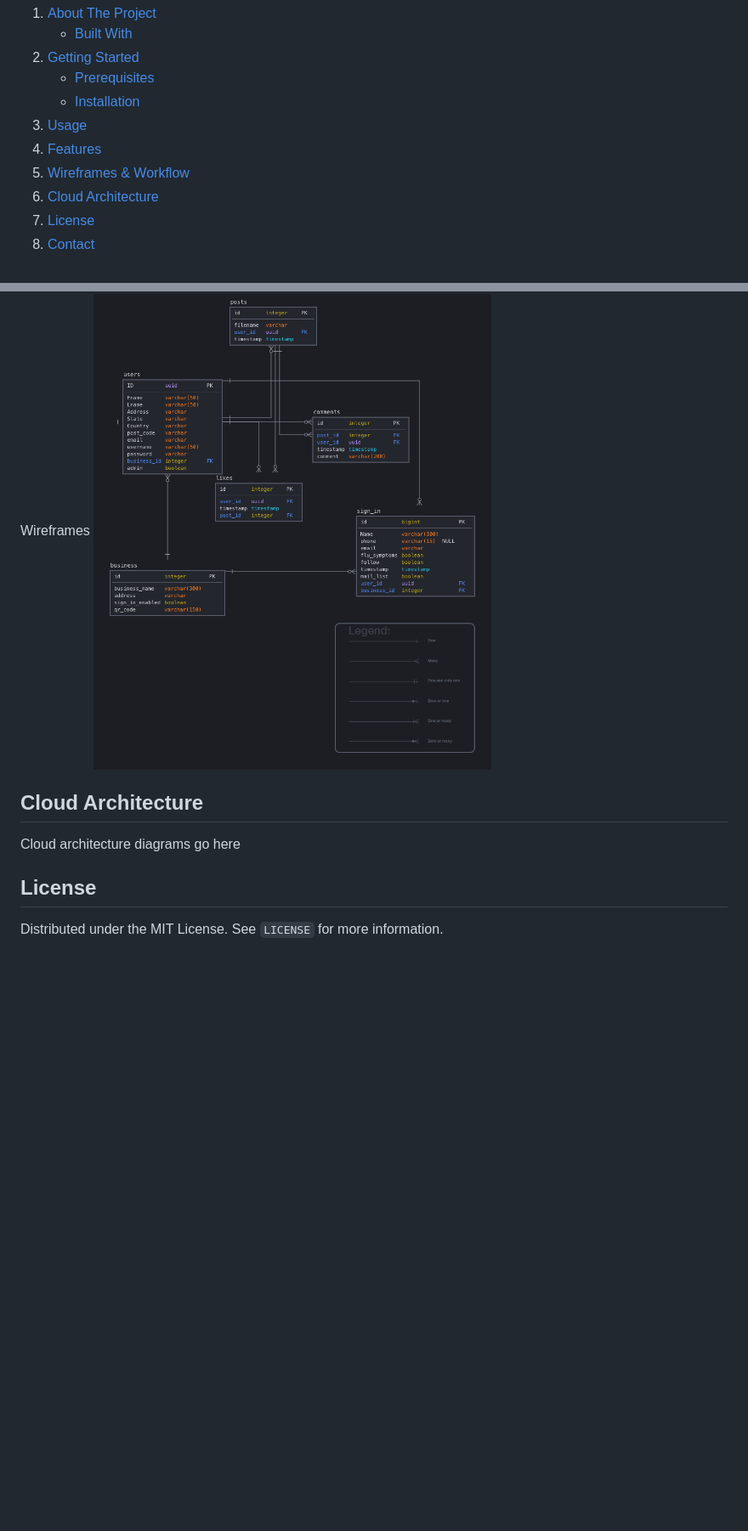
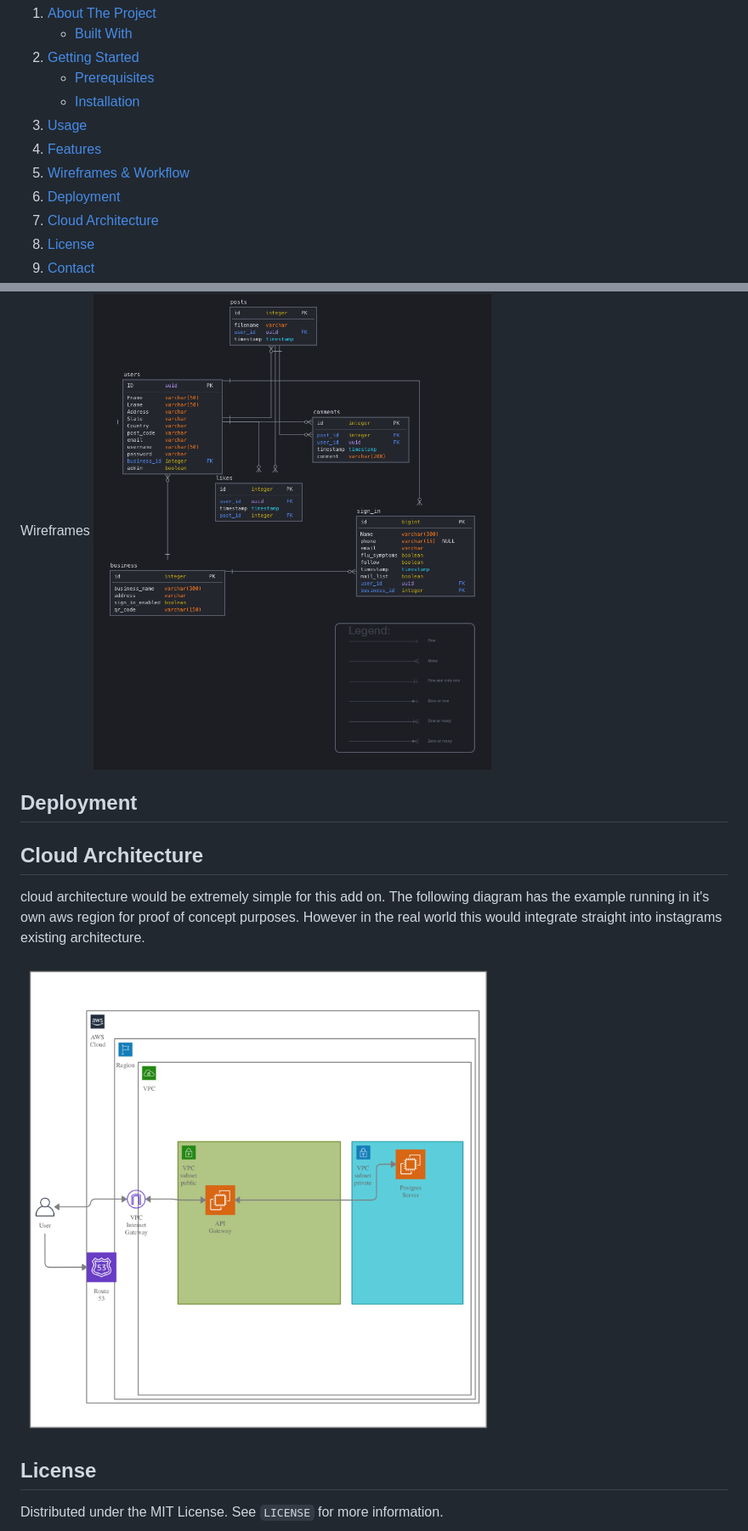
Before and after one commit to petelah/insta-sign, a Markdown page: readme.md, 2 parts joined by grey strips. Shown: that part at 85% size. Rendered like a GitHub page; pictures changed too: docs/images/cloudarch.png (added); blank space fills up the shorter version.

```diff
--- a/readme.md
+++ b/readme.md
@@ -57,6 +57,7 @@
     <li><a href="#usage">Usage</a></li>
     <li><a href="#features">Features</a></li>
     <li><a href="#wireframes">Wireframes & Workflow</a></li>
+    <li><a href="#deployment">Deployment</a></li>
     <li><a href="#arch">Cloud Architecture</a></li>
     <li><a href="#license">License</a></li>
     <li><a href="#contact">Contact</a></li>
@@ -151,12 +152,20 @@ Open your browser to http://127.0.0.1:5000
 Wireframes
 ![ERD](docs/images/ERD.png)
 
+<!-- DEPLOYMENT -->
+<div id="deployment"></div>
+
+## Deployment
+
 <!-- CLOUDARCH -->
 <div id="cloudarch"></div>
 
 ## Cloud Architecture
 
-Cloud architecture diagrams go here
+cloud architecture would be extremely simple for this add on. The following diagram has the example running in it's own aws region for
+proof of concept purposes. However in the real world this would integrate straight into instagrams existing architecture.
+
+![ERD](docs/images/cloudarch.png)
 
 <!-- LICENSE -->
 <div id="license"></div>
```
